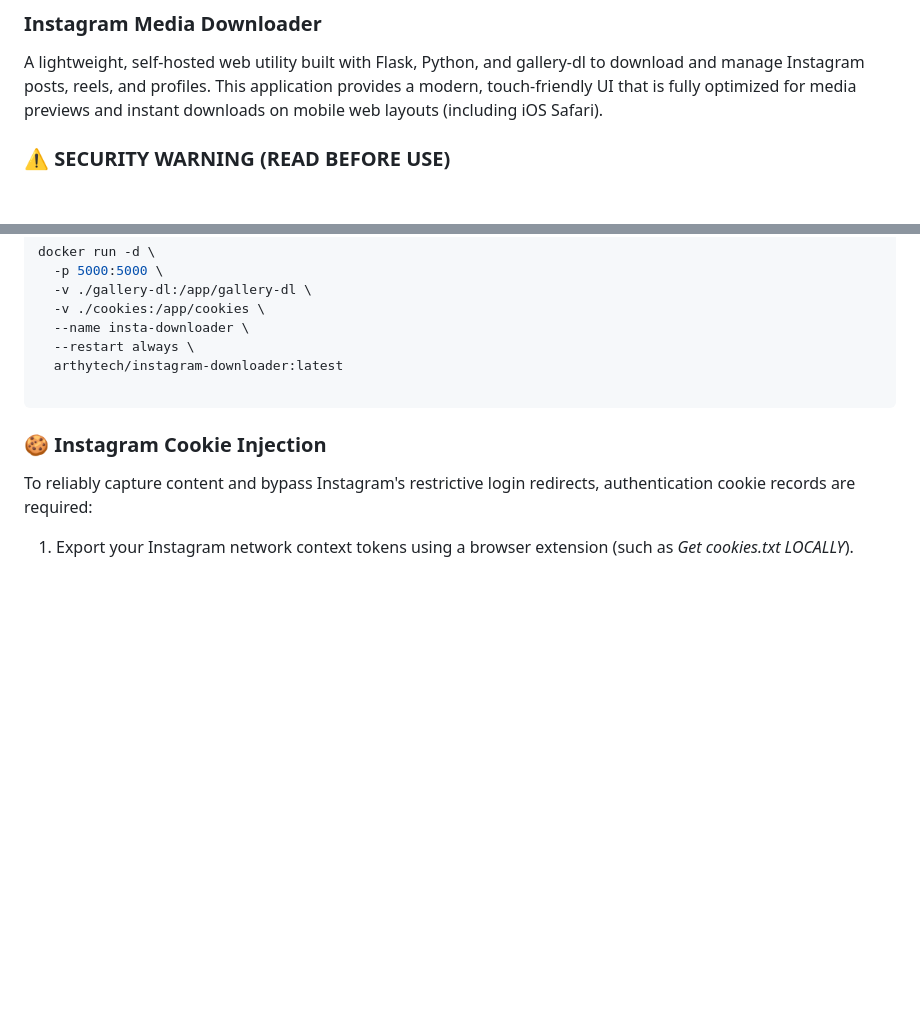
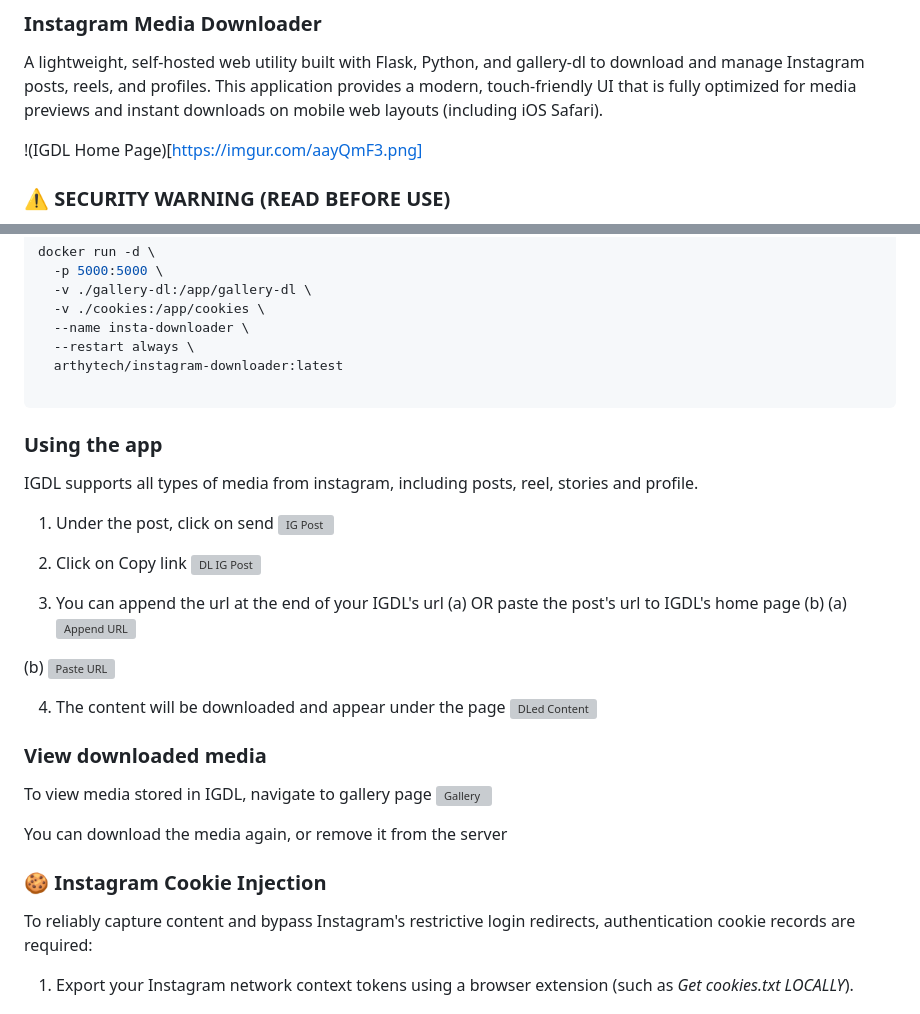
Before and after one commit to arthytech/InstagramDownloader, a Markdown page: README.md, 2 parts joined by grey strips. GitHub-like rendering; blank space fills up the shorter version; grey boxes are pictures that could not be loaded.

````diff
--- a/README.md
+++ b/README.md
@@ -1,6 +1,9 @@
 ### Instagram Media Downloader
 
 A lightweight, self-hosted web utility built with Flask, Python, and gallery-dl to download and manage Instagram posts, reels, and profiles. This application provides a modern, touch-friendly UI that is fully optimized for media previews and instant downloads on mobile web layouts (including iOS Safari).
+
+!(IGDL Home Page)[https://imgur.com/aayQmF3.png]
+
 
 ### ⚠️ SECURITY WARNING (READ BEFORE USE)
 
@@ -40,10 +43,39 @@ docker run -d \
   arthytech/instagram-downloader:latest
 
 ```
+### Using the app
+
+IGDL supports all types of media from instagram, including posts, reel, stories and profile.
+
+1. Under the post, click on send
+![IG Post](https://imgur.com/20pas8w.png)
+
+2. Click on Copy link
+![DL IG Post](https://imgur.com/JKNBVdt.png)
+
+3. You can append the url at the end of your IGDL's url (a) OR paste the post's url to IGDL's home page (b)
+(a)
+![Append URL](https://imgur.com/29jbDob.png)
+
+
+(b)
+![Paste URL](https://imgur.com/HJQa76L.png)
+
+4. The content will be downloaded and appear under the page
+![DLed Content](https://imgur.com/ufC1AgK.png)
+
+
+### View downloaded media
+
+To view media stored in IGDL, navigate to gallery page
+![Gallery](https://imgur.com/WU8KDEe.png)
+
+You can download the media again, or remove it from the server
 
 ### 🍪 Instagram Cookie Injection
 
 To reliably capture content and bypass Instagram's restrictive login redirects, authentication cookie records are required:
 
 1. Export your Instagram network context tokens using a browser extension (such as *Get cookies.txt LOCALLY*).
+
 2. Save or rename the text file asset explicitly to instagram-cookies.txt.
````
Also changed, not shown: other parts of README.md (+3 -0 lines).
